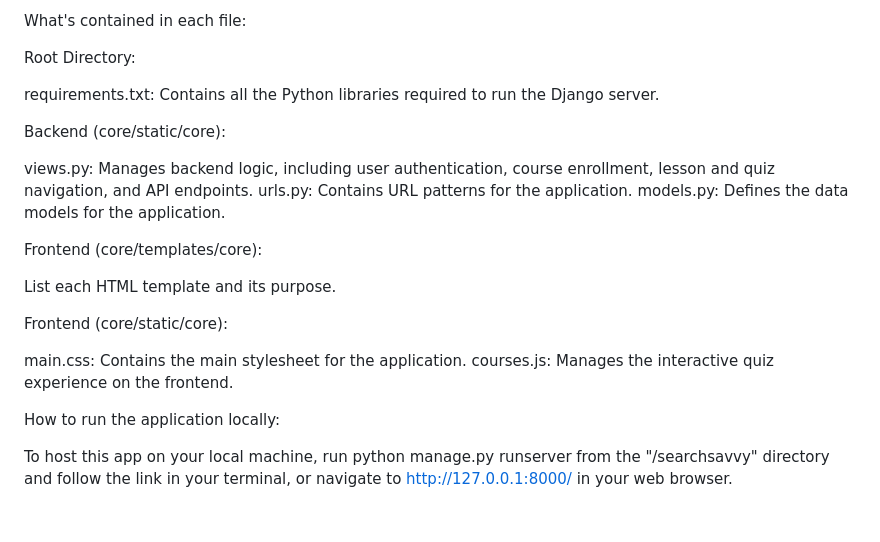
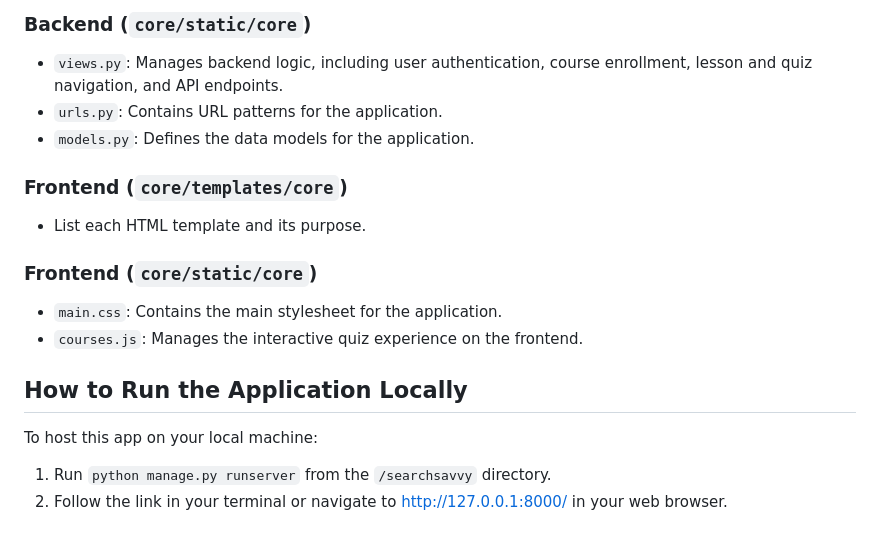
Before and after one commit to russjohnhop/searchsavvy, a Markdown page: readme.md, the part around one of its changes. Rendered like a GitHub page.

```diff
--- a/readme.md
+++ b/readme.md
@@ -65,25 +56,17 @@ For the CSS, I chose to use Bootstrap. This was fairly new to me so required som
 
-What's contained in each file:
+### Backend (`core/static/core`)
+- `views.py`: Manages backend logic, including user authentication, course enrollment, lesson and quiz navigation, and API endpoints.
+- `urls.py`: Contains URL patterns for the application.
+- `models.py`: Defines the data models for the application.
 
-Root Directory:
+### Frontend (`core/templates/core`)
+- List each HTML template and its purpose.
 
-requirements.txt: Contains all the Python libraries required to run the Django server.
+### Frontend (`core/static/core`)
+- `main.css`: Contains the main stylesheet for the application.
+- `courses.js`: Manages the interactive quiz experience on the frontend.
 
-Backend (core/static/core):
-
-views.py: Manages backend logic, including user authentication, course enrollment, lesson and quiz navigation, and API endpoints.
-urls.py: Contains URL patterns for the application.
-models.py: Defines the data models for the application.
-
-Frontend (core/templates/core):
-
-List each HTML template and its purpose.
-
-Frontend (core/static/core):
-
-main.css: Contains the main stylesheet for the application.
-courses.js: Manages the interactive quiz experience on the frontend.
-
-How to run the application locally:
-
-To host this app on your local machine, run python manage.py runserver from the "/searchsavvy" directory and follow the link in your terminal, or navigate to http://127.0.0.1:8000/ in your web browser.
+## How to Run the Application Locally
+To host this app on your local machine:
+1. Run `python manage.py runserver` from the `/searchsavvy` directory.
+2. Follow the link in your terminal or navigate to [http://127.0.0.1:8000/](http://127.0.0.1:8000/) in your web browser.
```
Also changed, not shown: other parts of readme.md (+39 -48 lines).
